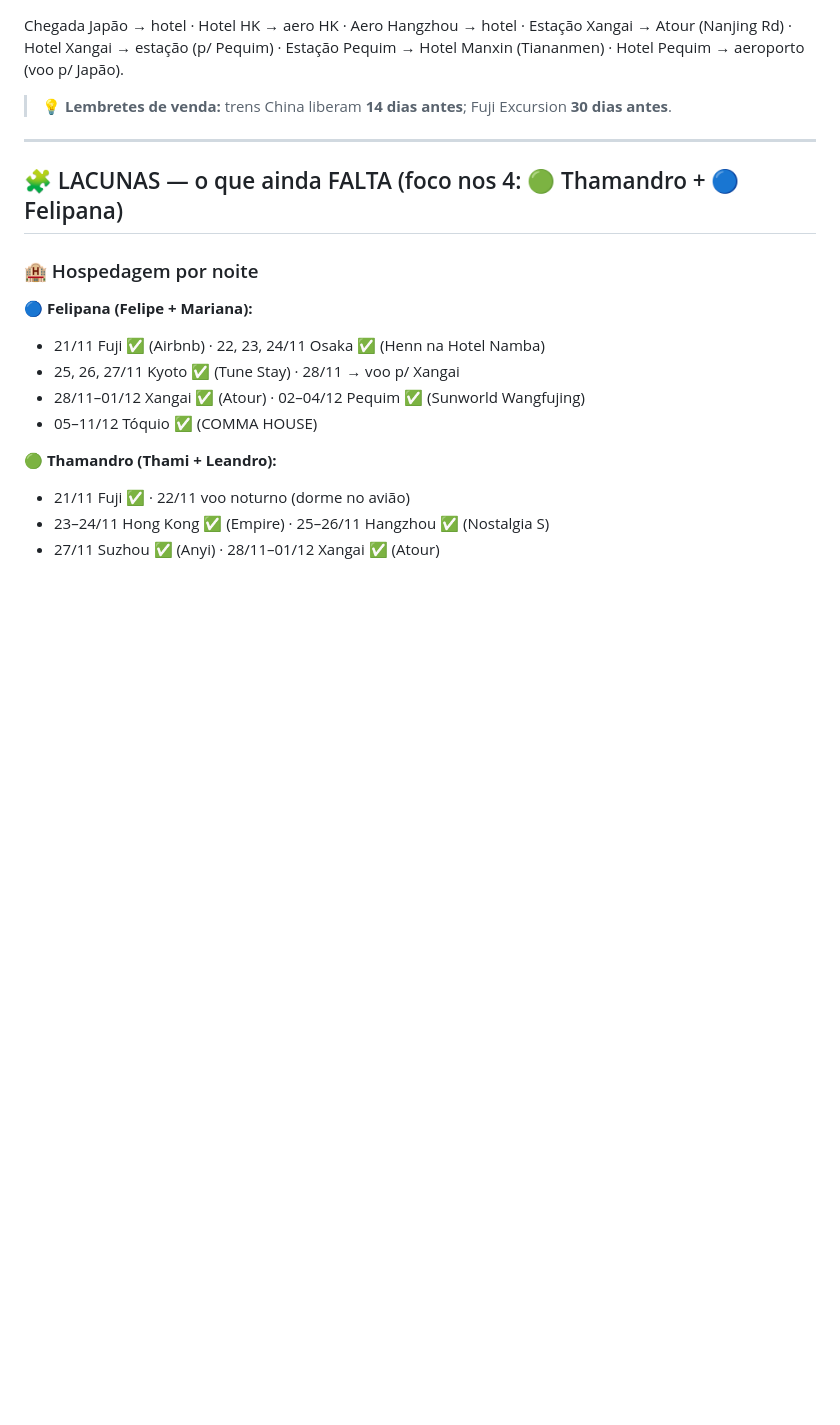
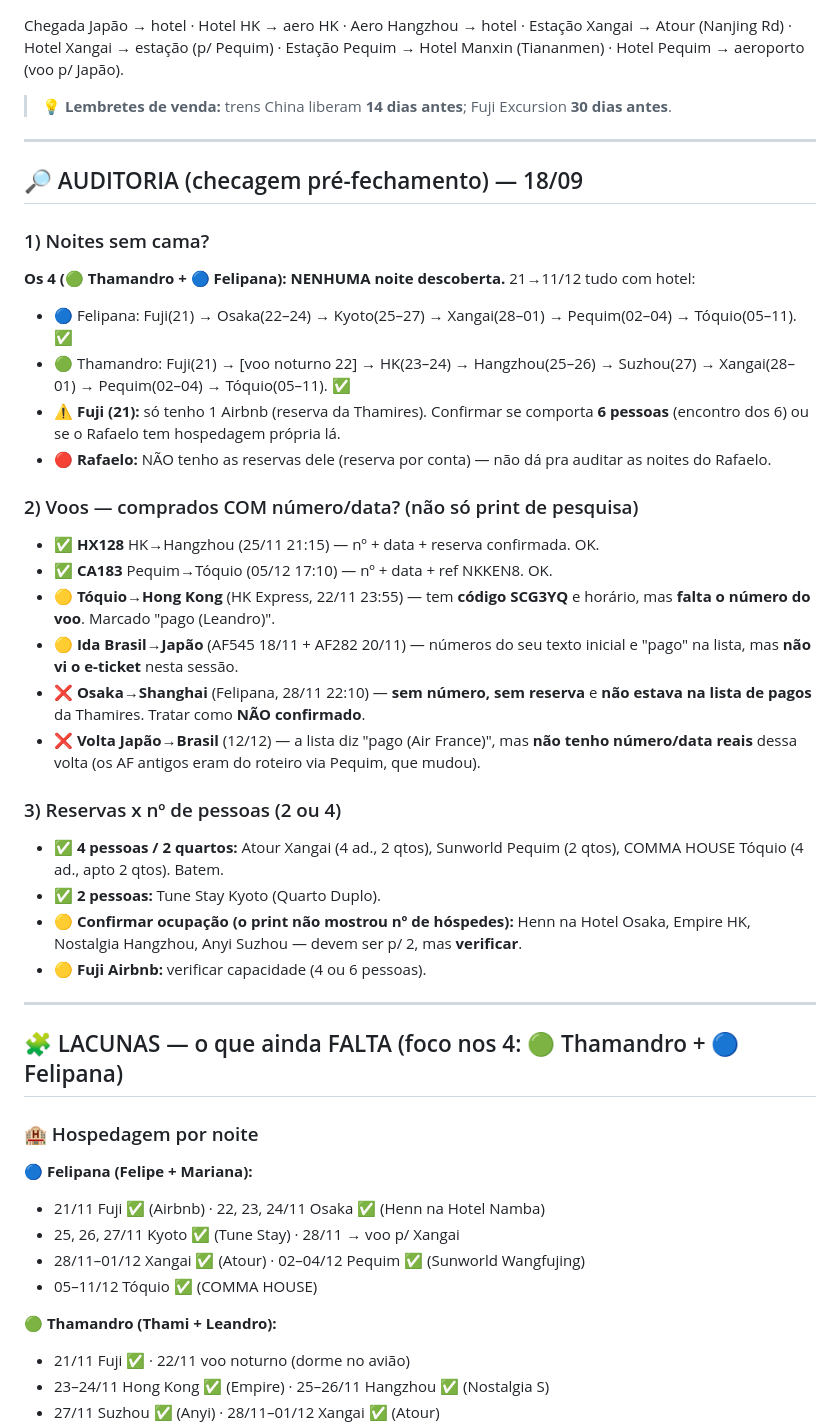
Before and after one commit to R3dd1n0/NipoTrip26, a Markdown page: NOTAS-viagem.md, the part around the change. Drawn GitHub-style; blank space fills up the shorter version.

Commit message:
Notas: adiciona auditoria (noites, voos comprados, ocupacao 2/4)
Co-Authored-By: Claude Opus 4.8 <noreply@anthropic.com>
Claude-Session: https://claude.ai/code/session_01U7Js4MhLULtjs1r47NNNQc

```diff
--- a/NOTAS-viagem.md
+++ b/NOTAS-viagem.md
@@ -112,6 +112,31 @@ Pequim → Hotel Manxin (Tiananmen) · Hotel Pequim → aeroporto (voo p/ Japão
 
 ---
 
+## 🔎 AUDITORIA (checagem pré-fechamento) — 18/09
+
+### 1) Noites sem cama?
+**Os 4 (🟢 Thamandro + 🔵 Felipana): NENHUMA noite descoberta.** 21→11/12 tudo com hotel:
+- 🔵 Felipana: Fuji(21) → Osaka(22–24) → Kyoto(25–27) → Xangai(28–01) → Pequim(02–04) → Tóquio(05–11). ✅
+- 🟢 Thamandro: Fuji(21) → [voo noturno 22] → HK(23–24) → Hangzhou(25–26) → Suzhou(27) → Xangai(28–01) → Pequim(02–04) → Tóquio(05–11). ✅
+- ⚠️ **Fuji (21):** só tenho 1 Airbnb (reserva da Thamires). Confirmar se comporta **6 pessoas** (encontro dos 6) ou se o Rafaelo tem hospedagem própria lá.
+- 🔴 **Rafaelo:** NÃO tenho as reservas dele (reserva por conta) — não dá pra auditar as noites do Rafaelo.
+
+### 2) Voos — comprados COM número/data? (não só print de pesquisa)
+- ✅ **HX128** HK→Hangzhou (25/11 21:15) — nº + data + reserva confirmada. OK.
+- ✅ **CA183** Pequim→Tóquio (05/12 17:10) — nº + data + ref NKKEN8. OK.
+- 🟡 **Tóquio→Hong Kong** (HK Express, 22/11 23:55) — tem **código SCG3YQ** e horário, mas **falta o número do voo**. Marcado "pago (Leandro)".
+- 🟡 **Ida Brasil→Japão** (AF545 18/11 + AF282 20/11) — números do seu texto inicial e "pago" na lista, mas **não vi o e-ticket** nesta sessão.
+- ❌ **Osaka→Shanghai** (Felipana, 28/11 22:10) — **sem número, sem reserva** e **não estava na lista de pagos** da Thamires. Tratar como **NÃO confirmado**.
+- ❌ **Volta Japão→Brasil** (12/12) — a lista diz "pago (Air France)", mas **não tenho número/data reais** dessa volta (os AF antigos eram do roteiro via Pequim, que mudou).
+
+### 3) Reservas x nº de pessoas (2 ou 4)
+- ✅ **4 pessoas / 2 quartos:** Atour Xangai (4 ad., 2 qtos), Sunworld Pequim (2 qtos), COMMA HOUSE Tóquio (4 ad., apto 2 qtos). Batem.
+- ✅ **2 pessoas:** Tune Stay Kyoto (Quarto Duplo).
+- 🟡 **Confirmar ocupação (o print não mostrou nº de hóspedes):** Henn na Hotel Osaka, Empire HK, Nostalgia Hangzhou, Anyi Suzhou — devem ser p/ 2, mas **verificar**.
+- 🟡 **Fuji Airbnb:** verificar capacidade (4 ou 6 pessoas).
+
+---
+
 ## 🧩 LACUNAS — o que ainda FALTA (foco nos 4: 🟢 Thamandro + 🔵 Felipana)
 
 ### 🏨 Hospedagem por noite
```
